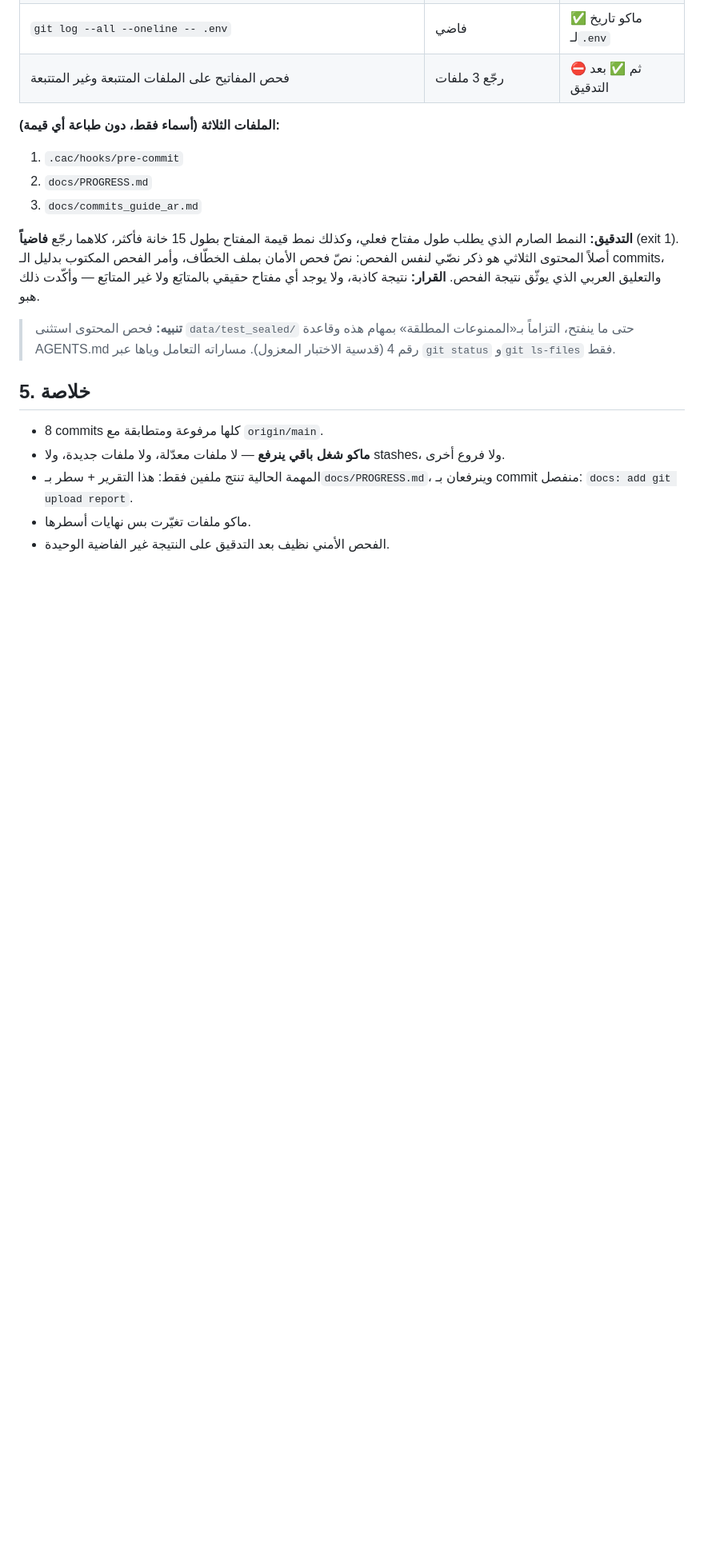
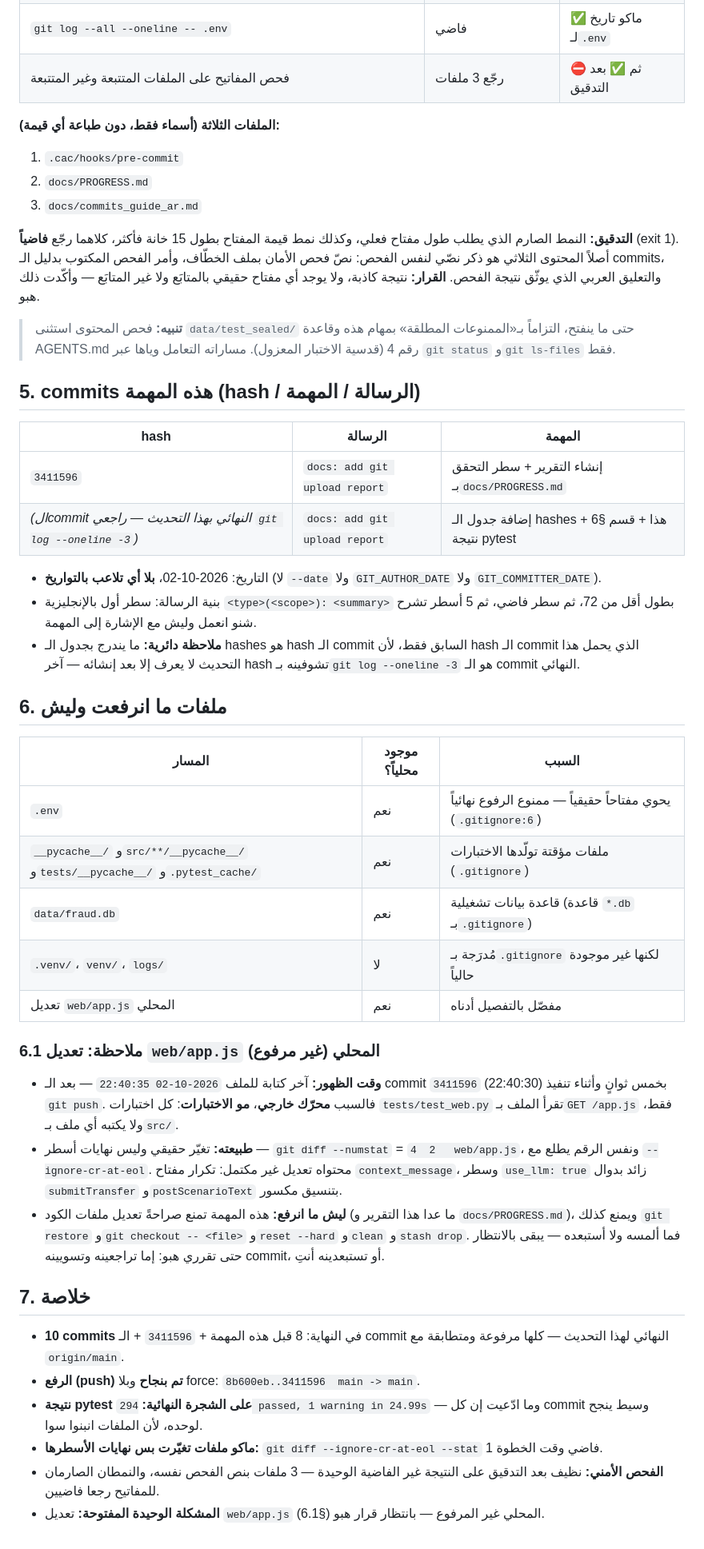
Before and after one commit to hibathafer/fraud-protection-agent, a Markdown page: docs/git_upload_report.md, the part around one of its changes. Shown at 80% size. Rendered like a GitHub page; blank space fills up the shorter version.

Commit message:
docs: add git upload report
Extend docs/git_upload_report.md after the push: the task commit table
(hash / message / task), the final-tree pytest result (294 passed), and a
files-not-uploaded-and-why section covering the gitignored files plus an
external edit to web/app.js that appeared mid-task and was left untouched
per this task's prohibitions. Git upload task, pre-T13.

```diff
--- a/docs/git_upload_report.md
+++ b/docs/git_upload_report.md
@@ -104,11 +109,51 @@
 > بمهام هذه وقاعدة AGENTS.md رقم 4 (قدسية الاختبار المعزول). مساراته التعامل وياها عبر
 > `git status` و`git ls-files` فقط.
 
-## 5. خلاصة
+## 5. commits هذه المهمة (hash / الرسالة / المهمة)
 
-- 8 commits كلها مرفوعة ومتطابقة مع `origin/main`.
-- **ماكو شغل باقي ينرفع** — لا ملفات معدّلة، ولا ملفات جديدة، ولا stashes، ولا فروع أخرى.
-- المهمة الحالية تنتج ملفين فقط: هذا التقرير + سطر بـ`docs/PROGRESS.md`، وينرفعان بـ
-  commit منفصل: `docs: add git upload report`.
-- ماكو ملفات تغيّرت بس نهايات أسطرها.
-- الفحص الأمني نظيف بعد التدقيق على النتيجة غير الفاضية الوحيدة.
+| hash | الرسالة | المهمة |
+|------|---------|--------|
+| `3411596` | `docs: add git upload report` | إنشاء التقرير + سطر التحقق بـ`docs/PROGRESS.md` |
+| *(الcommit النهائي بهذا التحديث — راجعي `git log --oneline -3`)* | `docs: add git upload report` | إضافة جدول الـ hashes هذا + قسم §6 + نتيجة pytest |
+
+- التاريخ: 2026-10-02، **بلا أي تلاعب بالتواريخ** (لا `--date` ولا `GIT_AUTHOR_DATE` ولا `GIT_COMMITTER_DATE`).
+- بنية الرسالة: سطر أول بالإنجليزية `<type>(<scope>): <summary>` بطول أقل من 72، ثم سطر فاضي،
+  ثم 5 أسطر تشرح شنو انعمل وليش مع الإشارة إلى المهمة.
+- **ملاحظة دائرية:** ما يندرج بجدول الـ hashes هو hash الـ commit السابق فقط، لأن hash الـ commit
+  الذي يحمل هذا التحديث لا يعرف إلا بعد إنشائه — آخر hash تشوفينه بـ`git log --oneline -3` هو
+  الـ commit النهائي.
+
+## 6. ملفات ما انرفعت وليش
+
+| المسار | موجود محلياً؟ | السبب |
+|---|---|---|
+| `.env` | نعم | يحوي مفتاحاً حقيقياً — ممنوع الرفوع نهائياً (`.gitignore:6`) |
+| `__pycache__/` و`src/**/__pycache__/` و`tests/__pycache__/` و`.pytest_cache/` | نعم | ملفات مؤقتة تولّدها الاختبارات (`.gitignore`) |
+| `data/fraud.db` | نعم | قاعدة بيانات تشغيلية (قاعدة `*.db` بـ`.gitignore`) |
+| `.venv/`، `venv/`، `logs/` | لا | مُدرَجة بـ`.gitignore` لكنها غير موجودة حالياً |
+| تعديل `web/app.js` المحلي | نعم | مفصّل بالتفصيل أدناه |
+
+### 6.1 ملاحظة: تعديل `web/app.js` المحلي (غير مرفوع)
+
+- **وقت الظهور:** آخر كتابة للملف `2026-10-02 22:40:35` — بعد الـ commit `3411596` (22:40:30)
+  بخمس ثوانٍ وأثناء تنفيذ `git push`. فالسبب **محرّك خارجي**، **مو الاختبارات**: كل اختبارات
+  `tests/test_web.py` تقرأ الملف بـ`GET /app.js` فقط، ولا يكتبه أي ملف بـ`src/`.
+- **طبيعته:** تغيّر حقيقي وليس نهايات أسطر — `git diff --numstat` = `4	2	web/app.js`، ونفس
+  الرقم يطلع مع `--ignore-cr-at-eol`. محتواه تعديل غير مكتمل: تكرار مفتاح `context_message`،
+  وسطر `use_llm: true` زائد بدوال `submitTransfer` و`postScenarioText` بتنسيق مكسور.
+- **ليش ما انرفع:** هذه المهمة تمنع صراحةً تعديل ملفات الكود (ما عدا هذا التقرير و
+  `docs/PROGRESS.md`)، ويمنع كذلك `git restore` و`git checkout -- <file>` و`reset --hard` و`clean`
+  و`stash drop`. فما ألمسه ولا أستبعده — يبقى بالانتظار حتى تقرري هبو: إما تراجعينه وتسويينه
+  commit، أو تستبعدينه أنتِ.
+
+## 7. خلاصة
+
+- **10 commits** في النهاية: 8 قبل هذه المهمة + `3411596` + الـ commit النهائي لهذا التحديث —
+  كلها مرفوعة ومتطابقة مع `origin/main`.
+- **الرفع (push) تم بنجاح** وبلا force: `8b600eb..3411596  main -> main`.
+- **نتيجة pytest على الشجرة النهائية:** `294 passed, 1 warning in 24.99s` — وما ادّعيت إن كل
+  commit وسيط ينجح لوحده، لأن الملفات انبنوا سوا.
+- **ماكو ملفات تغيّرت بس نهايات الأسطرها:** `git diff --ignore-cr-at-eol --stat` فاضي وقت الخطوة 1.
+- **الفحص الأمني:** نظيف بعد التدقيق على النتيجة غير الفاضية الوحيدة — 3 ملفات بنص الفحص نفسه،
+  والنمطان الصارمان للمفاتيح رجعا فاضيين.
+- **المشكلة الوحيدة المفتوحة:** تعديل `web/app.js` المحلي غير المرفوع — بانتظار قرار هبو (§6.1).
```
Also changed, not shown: other parts of docs/git_upload_report.md (+8 -3 lines).
